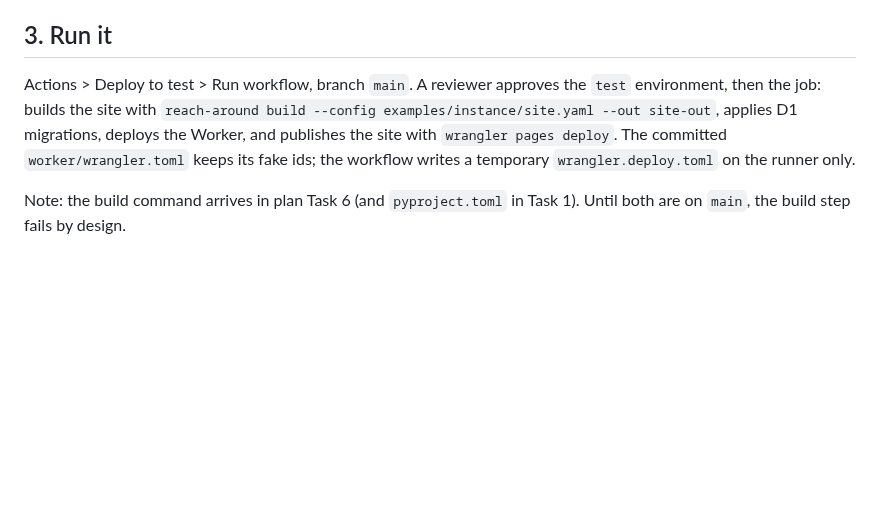
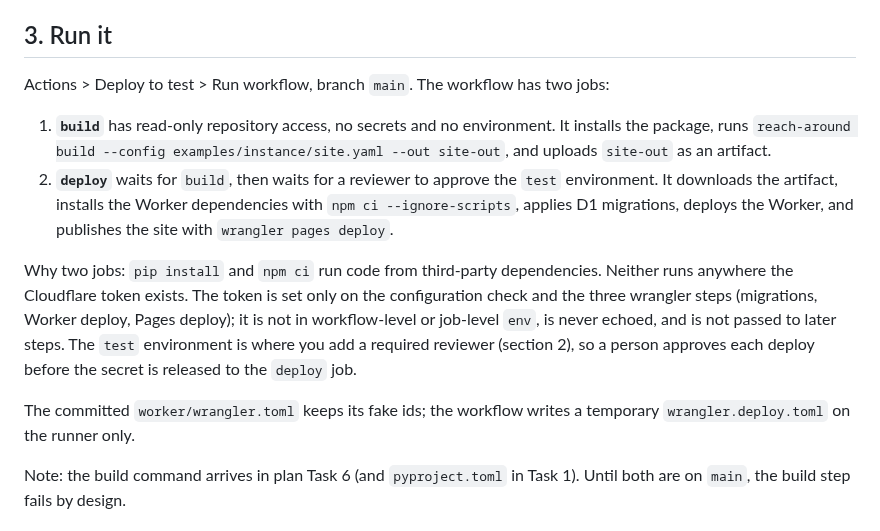
Before and after one commit to ChiefGyk3D/Reach-Around, a Markdown page: docs/deploy.md, the part around the change. GitHub-like rendering; blank space fills up the shorter version.

Commit message:
ci: document the two-job deploy and token scoping
Co-Authored-By: Claude Sonnet 5.5 <noreply@anthropic.com>

```diff
--- a/docs/deploy.md
+++ b/docs/deploy.md
@@ -76,12 +76,28 @@ your own; never commit real account ids, database ids or tokens.
 
 ## 3. Run it
 
-Actions > Deploy to test > Run workflow, branch `main`. A reviewer approves
-the `test` environment, then the job: builds the site with
-`reach-around build --config examples/instance/site.yaml --out site-out`,
-applies D1 migrations, deploys the Worker, and publishes the site with
-`wrangler pages deploy`. The committed `worker/wrangler.toml` keeps its fake
-ids; the workflow writes a temporary `wrangler.deploy.toml` on the runner only.
+Actions > Deploy to test > Run workflow, branch `main`. The workflow has two
+jobs:
+
+1. **`build`** has read-only repository access, no secrets and no
+   environment. It installs the package, runs
+   `reach-around build --config examples/instance/site.yaml --out site-out`,
+   and uploads `site-out` as an artifact.
+2. **`deploy`** waits for `build`, then waits for a reviewer to approve the
+   `test` environment. It downloads the artifact, installs the Worker
+   dependencies with `npm ci --ignore-scripts`, applies D1 migrations,
+   deploys the Worker, and publishes the site with `wrangler pages deploy`.
+
+Why two jobs: `pip install` and `npm ci` run code from third-party
+dependencies. Neither runs anywhere the Cloudflare token exists. The token is
+set only on the configuration check and the three wrangler steps (migrations,
+Worker deploy, Pages deploy); it is not in workflow-level or job-level `env`,
+is never echoed, and is not passed to later steps. The `test` environment is
+where you add a required reviewer (section 2), so a person approves each
+deploy before the secret is released to the `deploy` job.
+
+The committed `worker/wrangler.toml` keeps its fake ids; the workflow writes a
+temporary `wrangler.deploy.toml` on the runner only.
 
 Note: the build command arrives in plan Task 6 (and `pyproject.toml` in Task
 1). Until both are on `main`, the build step fails by design.
```
